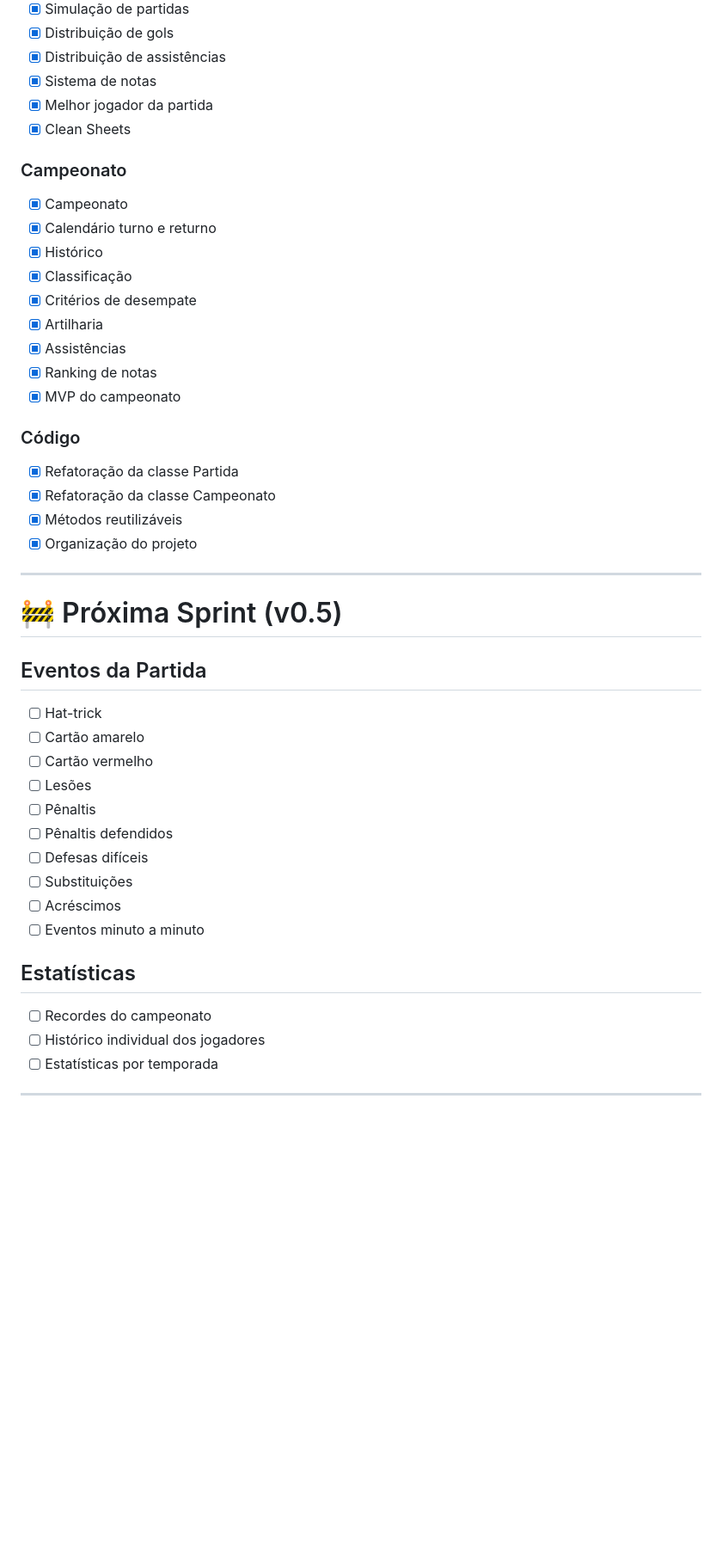
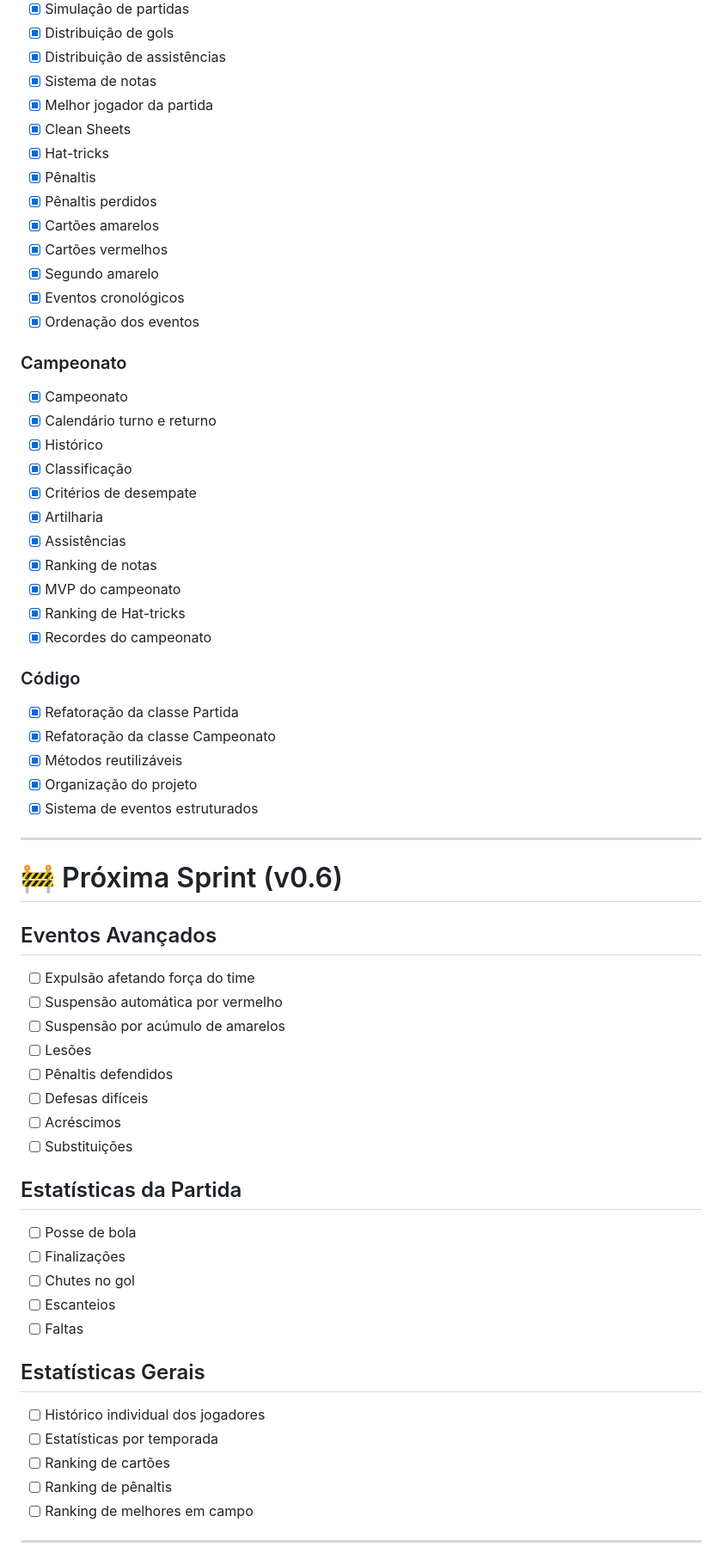
Before and after one commit to TaldoDustin/TaldoManager, a Markdown page: README.md, the part around one of its changes. Shown at 86% size. GitHub-like rendering; blank space fills up the shorter version.

Commit message:
Atualiza README e roadmap para versão 0.5

```diff
--- a/README.md
+++ b/README.md
@@ -125,6 +143,14 @@ Este projeto tem como objetivo estudar:
 * [x] Sistema de notas
 * [x] Melhor jogador da partida
 * [x] Clean Sheets
+* [x] Hat-tricks
+* [x] Pênaltis
+* [x] Pênaltis perdidos
+* [x] Cartões amarelos
+* [x] Cartões vermelhos
+* [x] Segundo amarelo
+* [x] Eventos cronológicos
+* [x] Ordenação dos eventos
 
 ### Campeonato
 
@@ -137,6 +163,8 @@ Este projeto tem como objetivo estudar:
 * [x] Assistências
 * [x] Ranking de notas
 * [x] MVP do campeonato
+* [x] Ranking de Hat-tricks
+* [x] Recordes do campeonato
 
 ### Código
 
@@ -144,29 +172,38 @@ Este projeto tem como objetivo estudar:
 * [x] Refatoração da classe Campeonato
 * [x] Métodos reutilizáveis
 * [x] Organização do projeto
+* [x] Sistema de eventos estruturados
 
 ---
 
-# 🚧 Próxima Sprint (v0.5)
+# 🚧 Próxima Sprint (v0.6)
 
-## Eventos da Partida
+## Eventos Avançados
 
-* [ ] Hat-trick
-* [ ] Cartão amarelo
-* [ ] Cartão vermelho
+* [ ] Expulsão afetando força do time
+* [ ] Suspensão automática por vermelho
+* [ ] Suspensão por acúmulo de amarelos
 * [ ] Lesões
-* [ ] Pênaltis
 * [ ] Pênaltis defendidos
 * [ ] Defesas difíceis
+* [ ] Acréscimos
 * [ ] Substituições
-* [ ] Acréscimos
-* [ ] Eventos minuto a minuto
 
-## Estatísticas
+## Estatísticas da Partida
 
-* [ ] Recordes do campeonato
+* [ ] Posse de bola
+* [ ] Finalizações
+* [ ] Chutes no gol
+* [ ] Escanteios
+* [ ] Faltas
+
+## Estatísticas Gerais
+
 * [ ] Histórico individual dos jogadores
 * [ ] Estatísticas por temporada
+* [ ] Ranking de cartões
+* [ ] Ranking de pênaltis
+* [ ] Ranking de melhores em campo
 
 ---
 
```
Also changed, not shown: other parts of README.md (+25 -7 lines).
